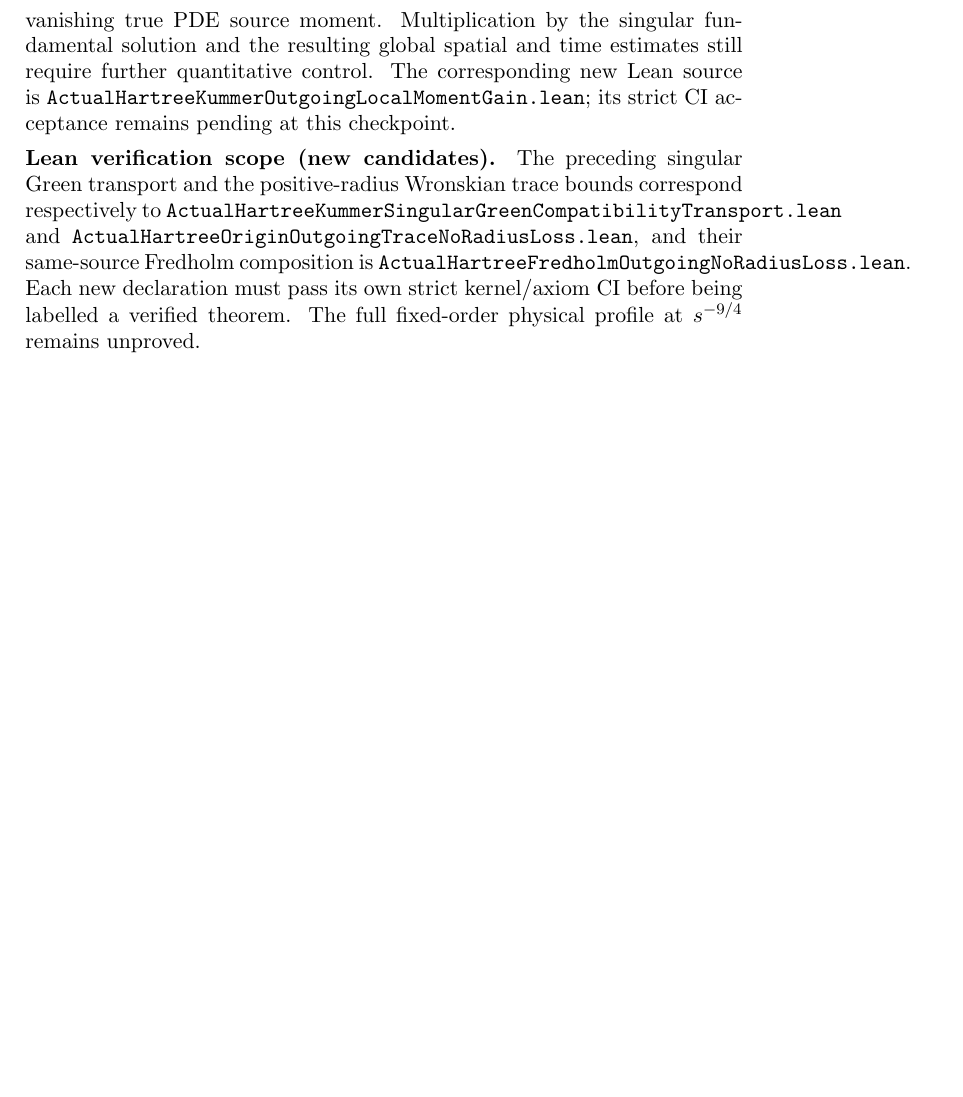
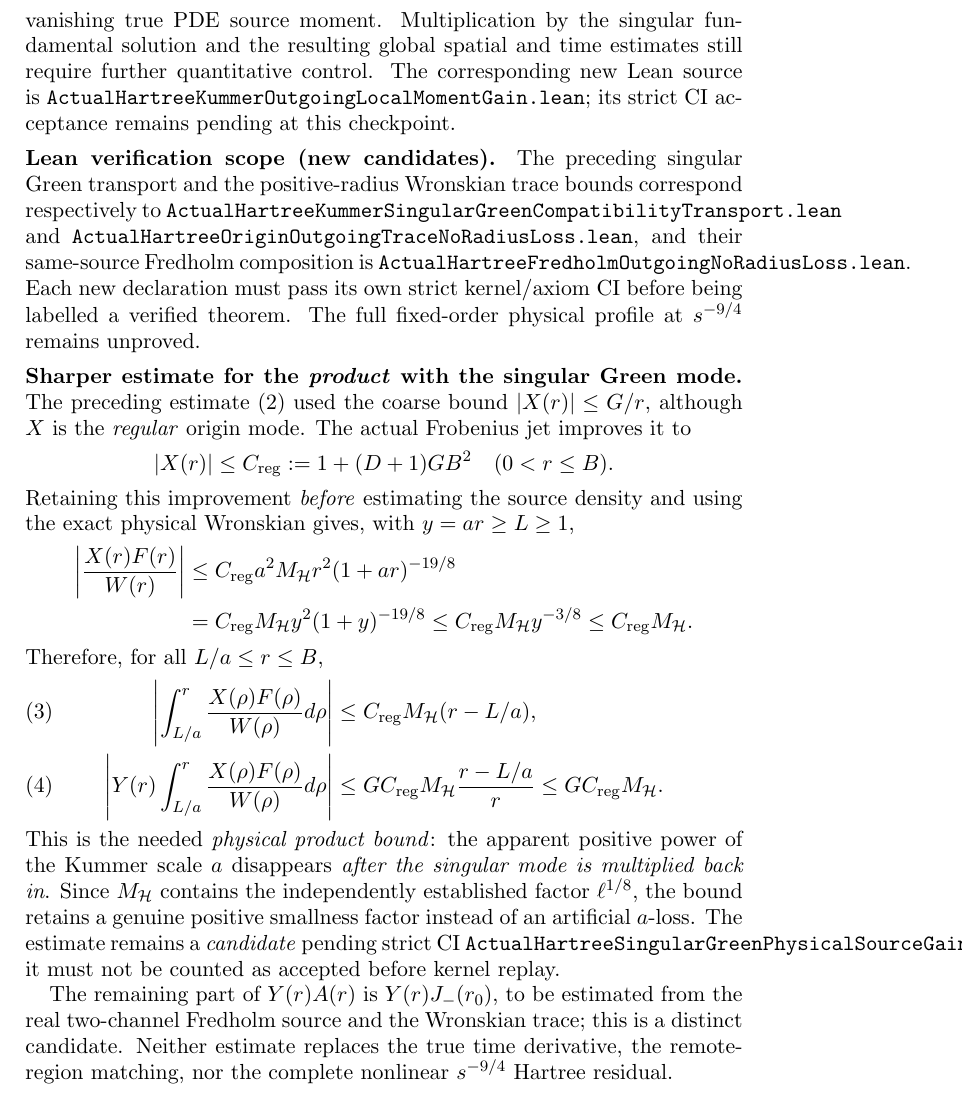
Before and after one commit to penghongzhong/HBL, a LaTeX paper (verification/HBL_213_GREEN_MOVING_TWO_CHANNEL_20261108.tex): part of page 4 of 4, cut so that both start at the same text, the shorter picture padded with empty space. Compiled offline with pdfLaTeX.

Commit message:
Document scale-free singular Green physical product for true inverse-square Hartree source

```diff
--- a/verification/HBL_213_GREEN_MOVING_TWO_CHANNEL_20261108.tex
+++ b/verification/HBL_213_GREEN_MOVING_TWO_CHANNEL_20261108.tex
@@ -216,4 +216,48 @@
 being labelled a verified theorem. The full fixed-order
 physical profile at $s^{-9/4}$ remains unproved.
 
+
+\medskip
+\noindent\textbf{Sharper estimate for the \emph{product} with the singular Green mode.}
+The preceding estimate \eqref{eq:actual-local-hartree-green-moment}
+used the coarse bound $|X(r)|\le G/r$, although $X$ is the
+\emph{regular} origin mode. The actual Frobenius jet improves it to
+\[
+ |X(r)|\le C_{\rm reg}:=1+(D+1)G B^2
+ \quad(0<r\le B).
+\]
+Retaining this improvement \emph{before} estimating the source
+density and using the exact physical Wronskian gives, with $y=ar\ge L\ge1$,
+\begin{align*}
+ \left|\frac{X(r)F(r)}{W(r)}\right|
+ &\le C_{\rm reg}a^2 M_{\HH}r^2(1+ar)^{-19/8}\\
+ &=C_{\rm reg}M_{\HH}y^2(1+y)^{-19/8}
+ \le C_{\rm reg}M_{\HH}y^{-3/8}
+ \le C_{\rm reg}M_{\HH}.
+\end{align*}
+Therefore, for all $L/a\le r\le B$,
+\begin{align}
+ \left|\int_{L/a}^r\frac{X(\rho)F(\rho)}{W(\rho)}d\rho\right|
+ &\le C_{\rm reg}M_{\HH}(r-L/a),\\
+ \left|Y(r)\int_{L/a}^r
+     \frac{X(\rho)F(\rho)}{W(\rho)}d\rho\right|
+ &\le G C_{\rm reg}M_{\HH}\frac{r-L/a}{r}
+ \le G C_{\rm reg}M_{\HH}.
+ \label{eq:true-hartree-singular-green-product}
+\end{align}
+This is the needed \emph{physical product bound}: the apparent positive
+power of the Kummer scale $a$ disappears \emph{after the singular mode
+is multiplied back in}. Since $M_{\HH}$ contains the independently
+established factor $\ell^{1/8}$, the bound retains a genuine
+positive smallness factor instead of an artificial $a$-loss.
+The estimate remains a \emph{candidate} pending strict CI
+\texttt{ActualHartreeSingularGreenPhysicalSourceGain.lean};
+it must not be counted as accepted before kernel replay.
+
+The remaining part of $Y(r)A(r)$ is $Y(r)J_-(r_0)$,
+to be estimated from the real two-channel Fredholm source and the
+Wronskian trace; this is a distinct candidate. Neither estimate
+replaces the true time derivative, the remote-region matching, nor
+the complete nonlinear $s^{-9/4}$ Hartree residual.
+
 \end{document}
```
